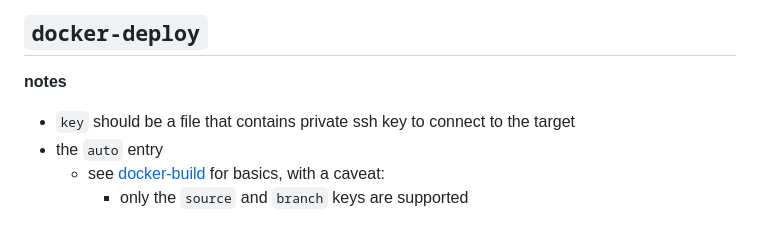
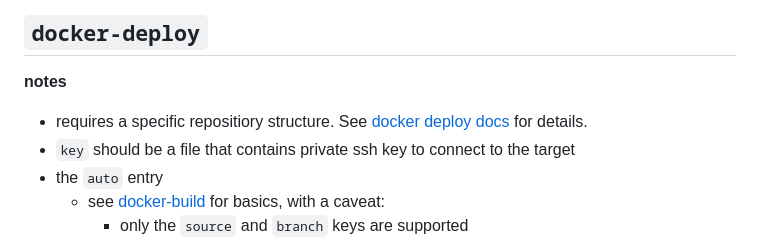
Before and after one commit to haondt/pipelines, a Markdown page: README.md, the part around the change. Drawn GitHub-style.

Commit message:
added docker deploy docs

```diff
--- a/README.md
+++ b/README.md
@@ -98,6 +98,7 @@ workflow:
 ## `docker-deploy`
 
 **notes**
+- requires a specific repositiory structure. See [docker deploy docs](./docker_deploy.md) for details.
 - `key` should be a file that contains private ssh key to connect to the target
 - the `auto` entry
   - see [docker-build](#docker-build) for basics, with a caveat:
```
Also changed, not shown: docker_deploy.md (added, +190 -0 lines).
